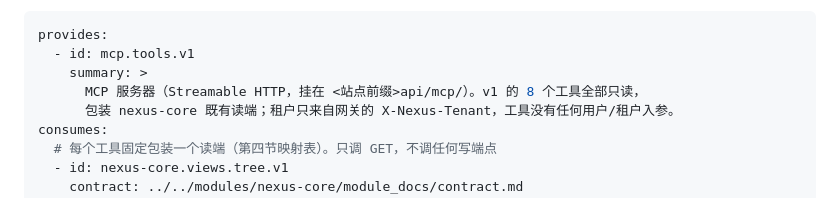
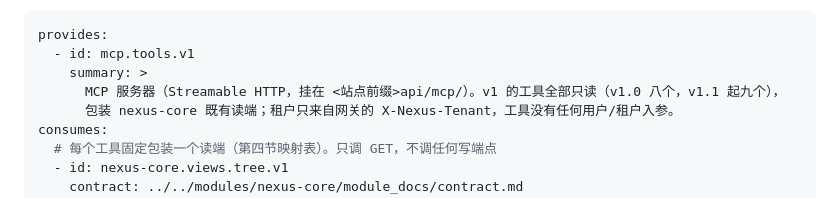
Before and after one commit to dblsc1/AImergentWorkSpace, a Markdown page: contracts/mcp.tools.v1/contract.md, the part around the change. Drawn GitHub-style.

Commit message:
docs(mcp): 工具数改为 9
Signed-off-by: dblsc1 <a1137454771@gmail.com>

```diff
--- a/contracts/mcp.tools.v1/contract.md
+++ b/contracts/mcp.tools.v1/contract.md
@@ -16,7 +16,7 @@
 provides:
   - id: mcp.tools.v1
     summary: >
-      MCP 服务器（Streamable HTTP，挂在 <站点前缀>api/mcp/）。v1 的 8 个工具全部只读，
+      MCP 服务器（Streamable HTTP，挂在 <站点前缀>api/mcp/）。v1 的工具全部只读（v1.0 八个，v1.1 起九个），
       包装 nexus-core 既有读端；租户只来自网关的 X-Nexus-Tenant，工具没有任何用户/租户入参。
 consumes:
   # 每个工具固定包装一个读端（第四节映射表）。只调 GET，不调任何写端点
```
Also changed, not shown: 1 other file.
